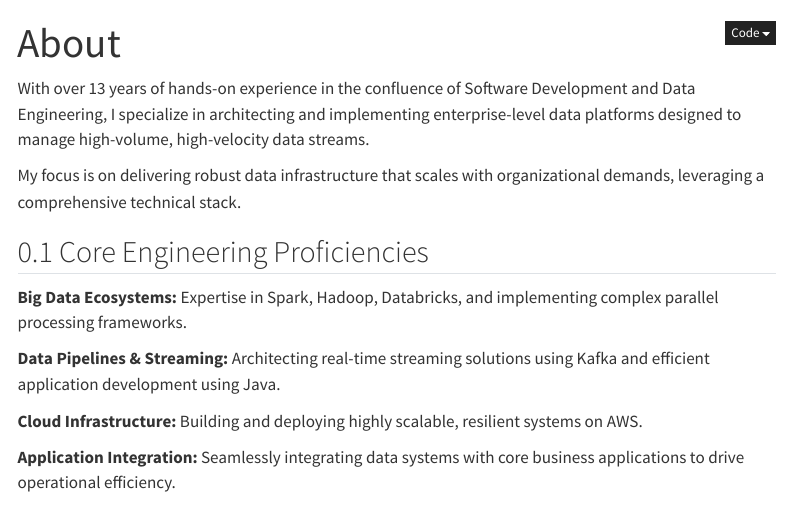
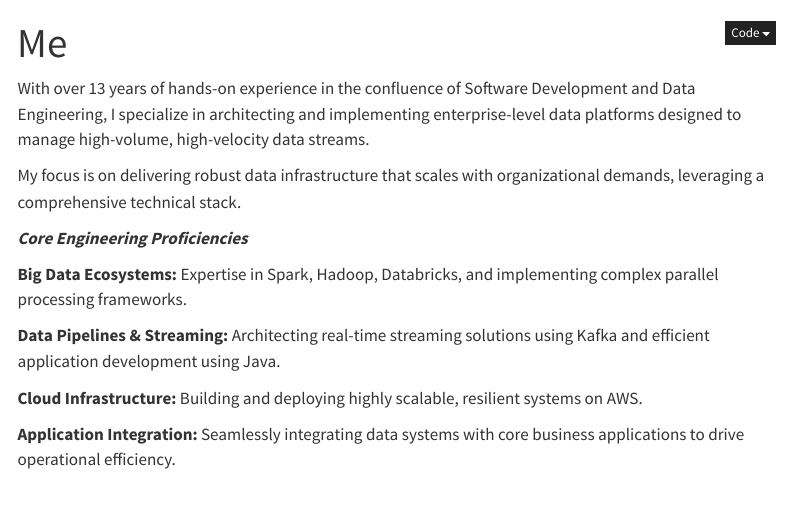
Before and after one commit to 2vinodhkumar/2vinodhkumar.github.io, a Quarto document (about.qmd): the page in a window 1100 px wide, from its top. Rendered offline with R 4.5, knitr and Pandoc in place of Quarto, with nearby package versions; menus at the side of the page are left out.

Commit message:
Added about

```diff
--- a/about.qmd
+++ b/about.qmd
@@ -1,12 +1,12 @@
 ---
-title: "About"
+title: "Me"
 ---
 
 With over 13 years of hands-on experience in the confluence of Software Development and Data Engineering, I specialize in architecting and implementing enterprise-level data platforms designed to manage high-volume, high-velocity data streams.
 
 My focus is on delivering robust data infrastructure that scales with organizational demands, leveraging a comprehensive technical stack.
 
-## Core Engineering Proficiencies
+***Core Engineering Proficiencies***
 
 **Big Data Ecosystems:** Expertise in Spark, Hadoop, Databricks, and implementing complex parallel processing frameworks.
 
```
Also changed, not shown: 3 other files.
